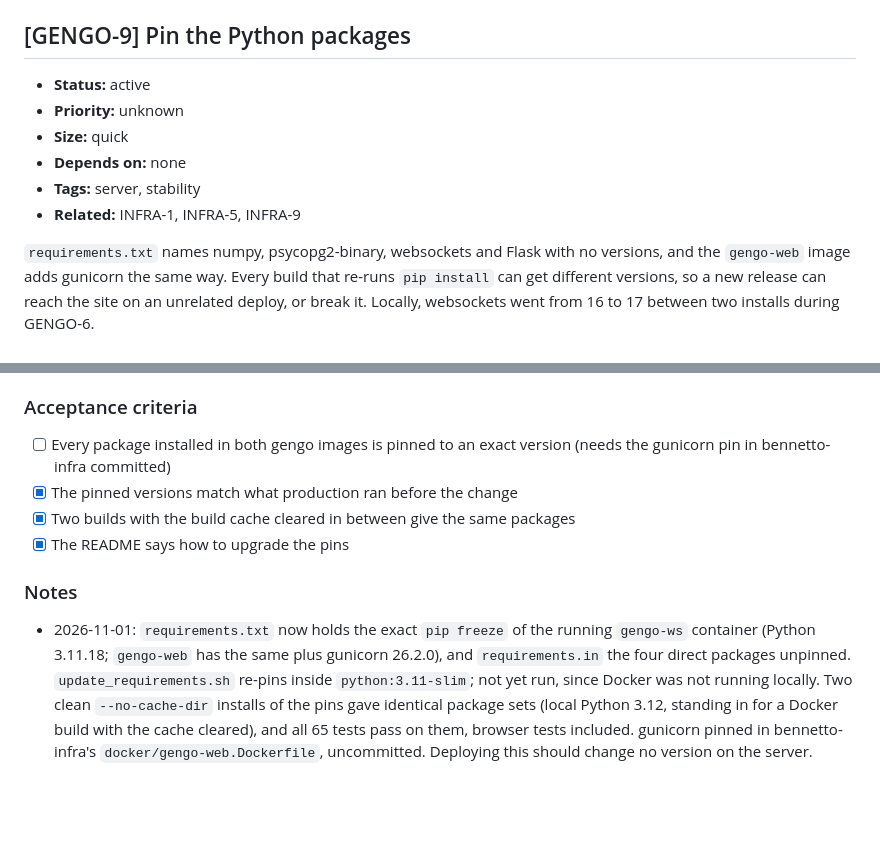
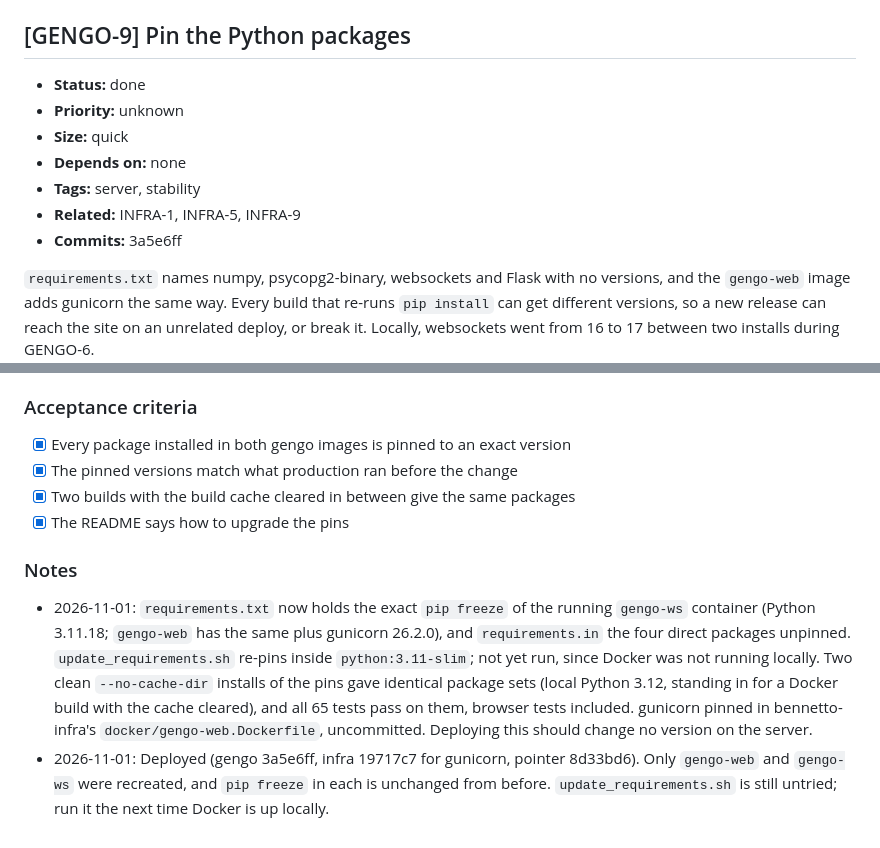
Before and after one commit to jackbenn/gengo, a Markdown page: BACKLOG.md, 2 parts joined by grey strips. GitHub-like rendering; blank space fills up the shorter version.

Commit message:
Backlog: close GENGO-9
Co-Authored-By: Claude Opus 5.5 <noreply@anthropic.com>

```diff
--- a/BACKLOG.md
+++ b/BACKLOG.md
@@ -327,12 +327,13 @@ GENGO-1 or with GENGO-2, whose abandoned-game case is the same hang.
 
 ## [GENGO-9] Pin the Python packages
 
-- **Status:** active
+- **Status:** done
 - **Priority:** unknown
 - **Size:** quick
 - **Depends on:** none
 - **Tags:** server, stability
 - **Related:** INFRA-1, INFRA-5, INFRA-9
+- **Commits:** 3a5e6ff
 
 `requirements.txt` names numpy, psycopg2-binary, websockets and Flask with no
 versions, and the `gengo-web` image adds gunicorn the same way. Every build
@@ -352,7 +353,7 @@ deliberate, simple step, and say how in the README. gunicorn is installed by
 `docker/gengo-web.Dockerfile` in bennetto-infra, so pinning it is a change there.
 
 ### Acceptance criteria
-- [ ] Every package installed in both gengo images is pinned to an exact version (needs the gunicorn pin in bennetto-infra committed)
+- [x] Every package installed in both gengo images is pinned to an exact version
 - [x] The pinned versions match what production ran before the change
 - [x] Two builds with the build cache cleared in between give the same packages
 - [x] The README says how to upgrade the pins
@@ -368,3 +369,7 @@ deliberate, simple step, and say how in the README. gunicorn is installed by
   browser tests included. gunicorn pinned in bennetto-infra's
   `docker/gengo-web.Dockerfile`, uncommitted. Deploying this should change no
   version on the server.
+- 2026-11-01: Deployed (gengo 3a5e6ff, infra 19717c7 for gunicorn, pointer
+  8d33bd6). Only `gengo-web` and `gengo-ws` were recreated, and `pip freeze`
+  in each is unchanged from before. `update_requirements.sh` is still
+  untried; run it the next time Docker is up locally.
```
